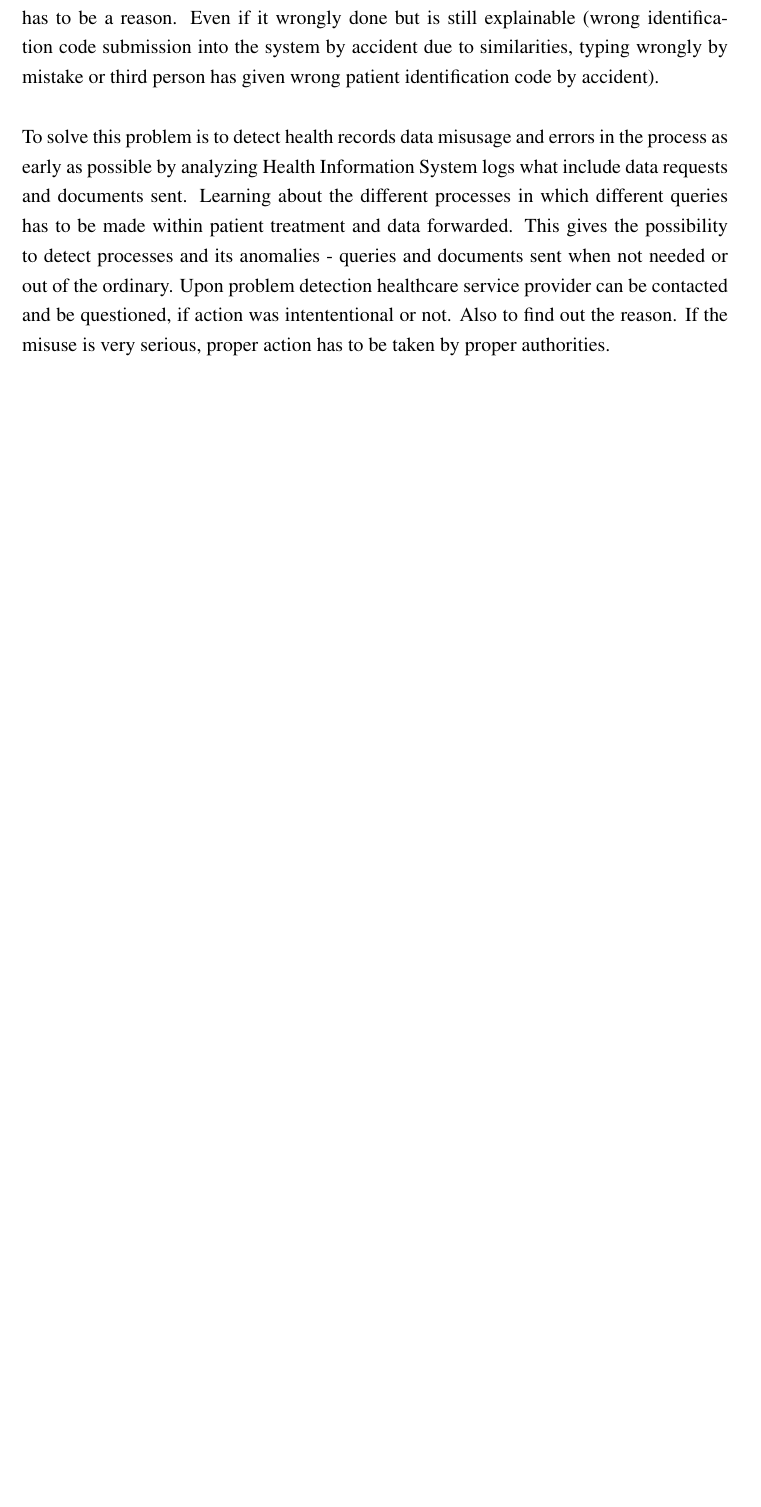
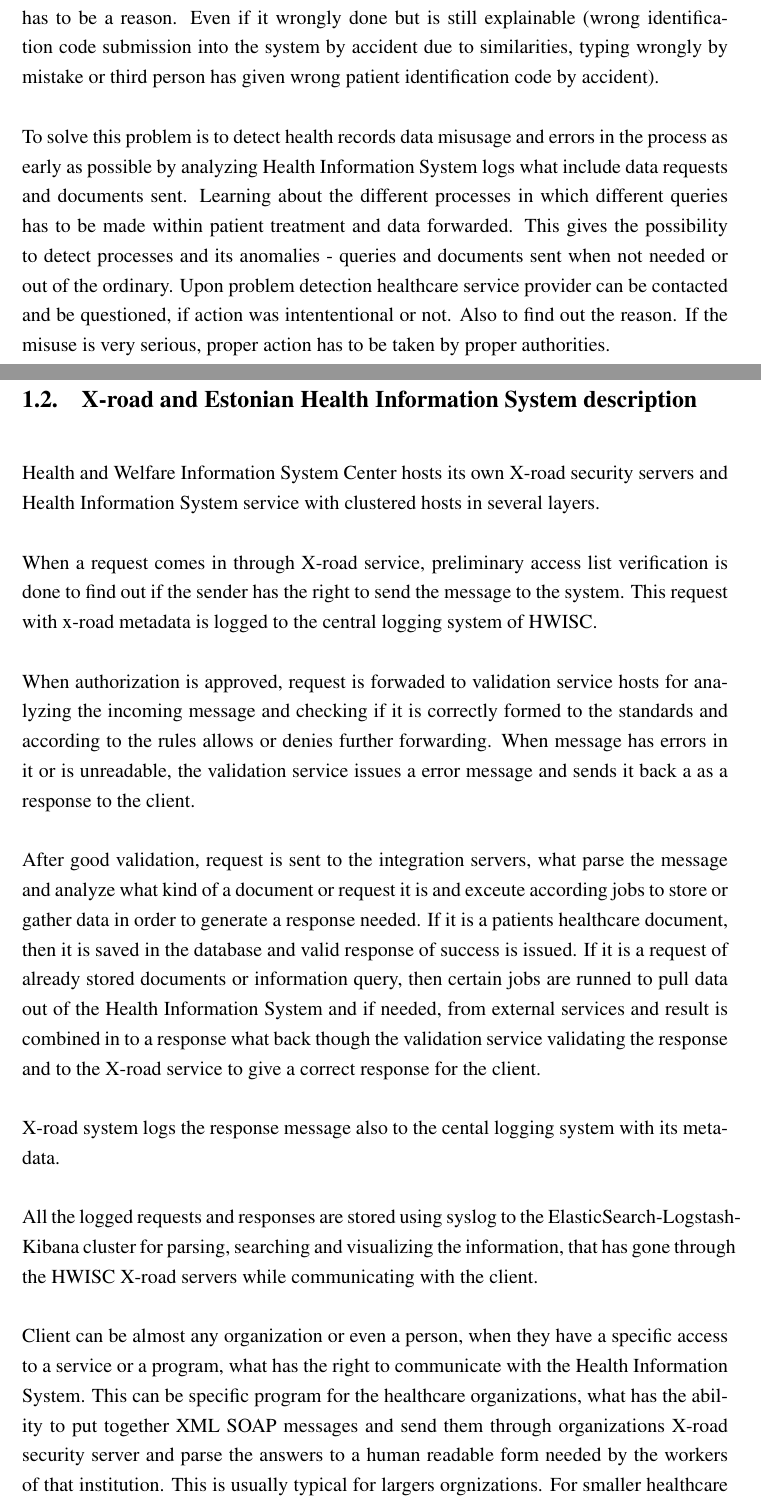
Before and after one commit to ulihten/cybsec-thesis, a LaTeX thesis (cybsec-thesis.tex): part of page 10 of 18 before the commit and two parts of pages 10 and 11 of 20 after it, the two joined at a grey line, cut so that both start at the same text, the shorter picture padded with empty space. Compiled offline with pdfLaTeX.

Commit message:
added 1.2. xroad and his desc
added 1.2. xroad and his desc

```diff
--- a/cybsec-thesis.tex
+++ b/cybsec-thesis.tex
@@ -218,3 +218,18 @@ When a persons private data such as medical information is viewed and used, then
 
 To solve this problem is to detect health records data misusage and errors in the process as early as possible by analyzing Health Information System logs what include data requests and documents sent. Learning about the different processes in which different queries has to be made within patient treatment and data forwarded. This gives the possibility to detect processes and its anomalies - queries and documents sent when not needed or out of the ordinary. Upon problem detection healthcare service provider can be contacted and be questioned, if action was intententional or not. Also to find out the reason. If the misuse is very serious, proper action has to be taken by proper authorities.
 
+\subsection{X-road and Estonian Health Information System description}
+Health and Welfare Information System Center hosts its own X-road security servers and Health Information System service with clustered hosts in several layers.
+
+When a request comes in through X-road service, preliminary access list verification is done to find out if the sender has the right to send the message to the system. This request with x-road metadata is logged to the central logging system of HWISC.
+
+When authorization is approved, request is forwaded to validation service hosts for analyzing the incoming message and checking if it is correctly formed to the standards and according to the rules allows or denies further forwarding. When message has errors in it or is unreadable, the validation service issues a error message and sends it back a as a response to the client.
+
+After good validation, request is sent to the integration servers, what parse the message and analyze what kind of a document or request it is and exceute according jobs to store or gather data in order to generate a response needed. If it is a patients healthcare document, then it is saved in the database and valid response of success is issued. If it is a request of already stored documents or information query, then certain jobs are runned to pull data out of the Health Information System and if needed, from external services and result is combined in to a response what back though the validation service validating the response and to the X-road service to give a correct response for the client.
+
+X-road system logs the response message also to the cental logging system with its metadata.
+
+All the logged requests and responses are stored using syslog to the ElasticSearch-Logstash-Kibana cluster for parsing, searching and visualizing the information, that has gone through the HWISC X-road servers while communicating with the client.
+
+Client can be almost any organization or even a person, when they have a specific access to a service or a program, what has the right to communicate with the Health Information System. This can be specific program for the healthcare organizations, what has the ability to put together XML SOAP messages and send them through organizations X-road security server and parse the answers to a human readable form needed by the workers of that institution.
+This is usually typical for largers orgnizations. For smaller healthcare providers there is a possibility to use mini information system portals called MISP, which is usully provided by service managers and Health Information System also offers this kind of portal for certain parties.
```
Also changed, not shown: cybsec-thesis.pdf, cybsec-thesis.tex (9 more changed lines), 7 other files.
